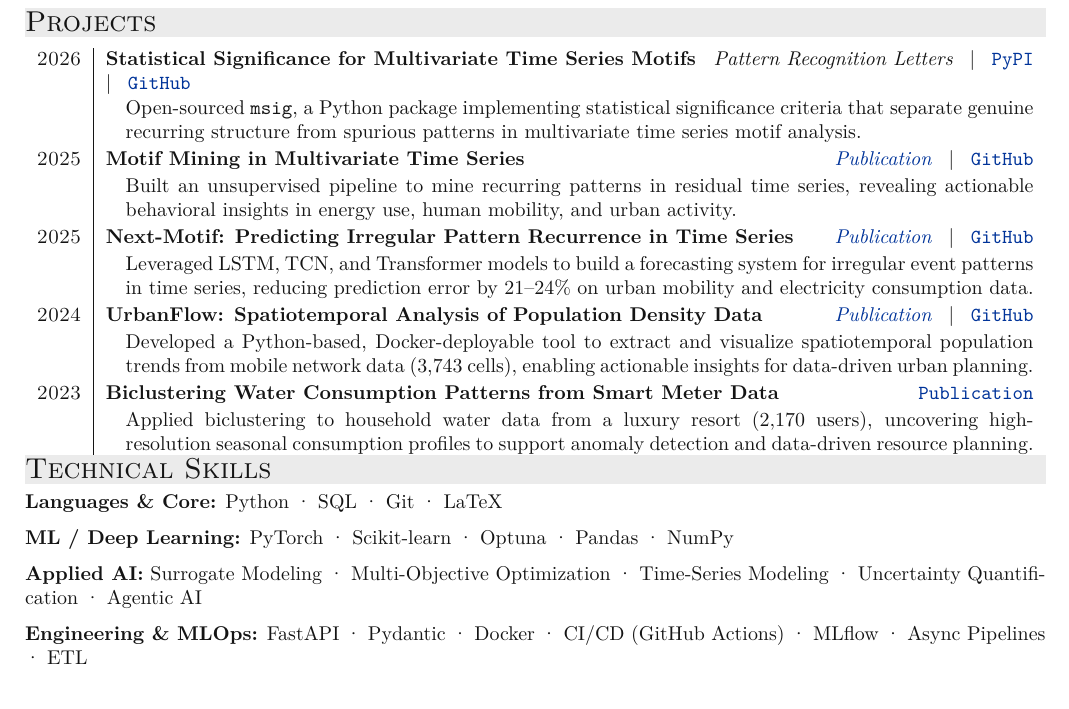
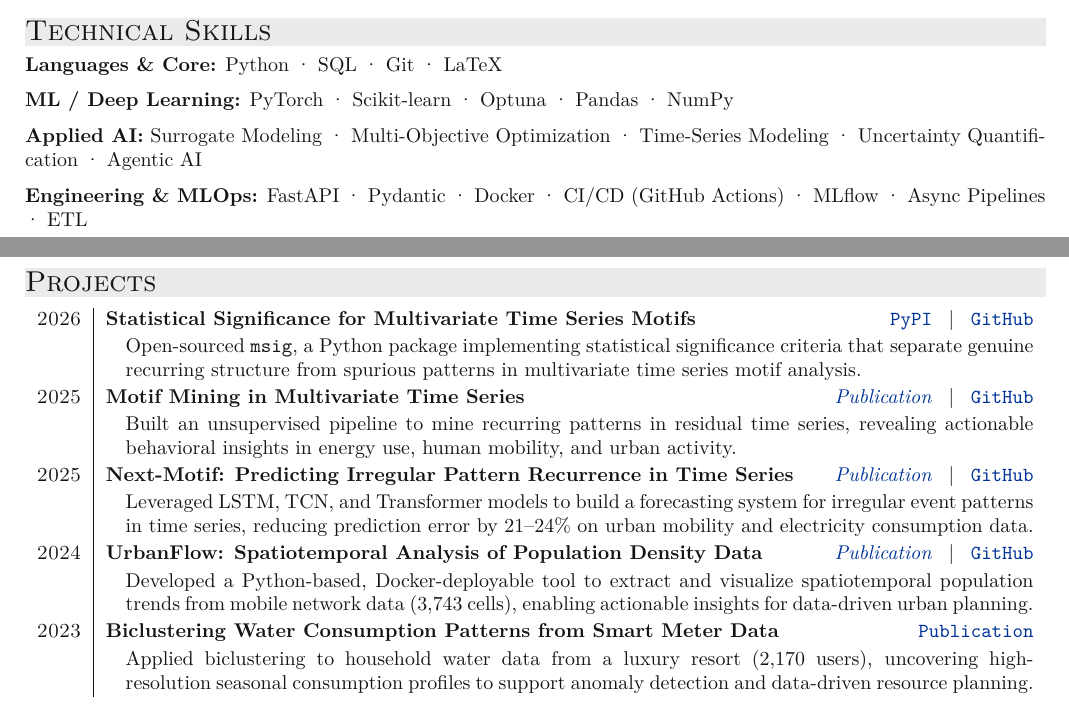
Before and after one commit to MiguelGarcaoSilva/cv, a LaTeX CV (cv.tex): part of page 2 of 2 before the commit and two parts of pages 1 and 2 of 2 after it, the two joined at a grey line, cut so that both start at the same text. Compiled offline with XeLaTeX.

Commit message:
Reorder: Technical Skills before Projects; clean msig entry
- Swap section order so Skills fits in the page-1 empty space and
  Projects flows naturally onto page 2 alone
- Drop the 'Pattern Recognition Letters' venue label from msig: it
  was inconsistent with the other entries (which use 'Publication' as
  the link text). Once the DOI is available, the standard format can
  be restored

Co-Authored-By: Claude Opus 4.7 (1M context) <noreply@anthropic.com>

```diff
--- a/cv.tex
+++ b/cv.tex
@@ -230,11 +230,22 @@ PhD researcher and applied AI scientist. I work where research and engineering m
 \end{tabular}
 
 
+\section{Technical Skills}
+
+\textbf{Languages \& Core:} Python · SQL · Git · LaTeX
+
+\textbf{ML / Deep Learning:} PyTorch · Scikit-learn · Optuna · Pandas · NumPy
+
+\textbf{Applied AI:} Surrogate Modeling · Multi-Objective Optimization · Time-Series Modeling · Uncertainty Quantification · Agentic AI
+
+\textbf{Engineering \& MLOps:} FastAPI · Pydantic · Docker · CI/CD (GitHub Actions) · MLflow · Async Pipelines · ETL
+
+
 \section{Projects}
 
 \begin{tabularx}{\linewidth}{r|X}
 
-\textsc{2026} & \textbf{Statistical Significance for Multivariate Time Series Motifs} \hfill \textit{Pattern Recognition Letters} \enspace | \enspace \href{https://pypi.org/project/msig/}{\texttt{PyPI}} \enspace | \enspace \href{https://github.com/MiguelGarcaoSilva/msig}{\texttt{GitHub}}\\ [0.25ex]
+\textsc{2026} & \textbf{Statistical Significance for Multivariate Time Series Motifs} \hfill \href{https://pypi.org/project/msig/}{\texttt{PyPI}} \enspace | \enspace \href{https://github.com/MiguelGarcaoSilva/msig}{\texttt{GitHub}}\\ [0.25ex]
 & \quad  \hangindent=1em \hangafter=1  Open-sourced \texttt{msig}, a Python package implementing statistical significance criteria that separate genuine recurring structure from spurious patterns in multivariate time series motif analysis. \\ [3ex]
 
 
@@ -254,17 +265,6 @@ PhD researcher and applied AI scientist. I work where research and engineering m
 & \quad \hangindent=1em \hangafter=1  Applied biclustering to household water data from a luxury resort (2,170 users), uncovering high-resolution seasonal consumption profiles to support anomaly detection and data-driven resource planning.
 
 \end{tabularx}
-
-\vspace{-0.2cm}
-\section{Technical Skills}
-
-\textbf{Languages \& Core:} Python · SQL · Git · LaTeX
-
-\textbf{ML / Deep Learning:} PyTorch · Scikit-learn · Optuna · Pandas · NumPy
-
-\textbf{Applied AI:} Surrogate Modeling · Multi-Objective Optimization · Time-Series Modeling · Uncertainty Quantification · Agentic AI
-
-\textbf{Engineering \& MLOps:} FastAPI · Pydantic · Docker · CI/CD (GitHub Actions) · MLflow · Async Pipelines · ETL
 
 
 
```
